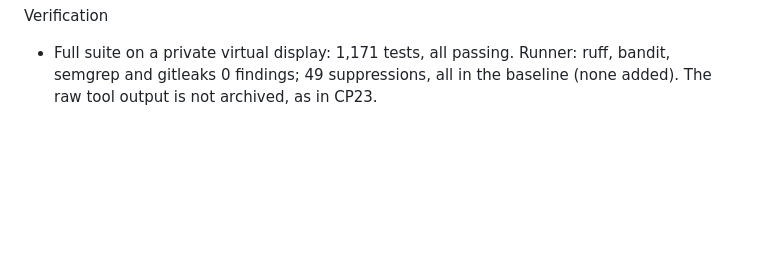
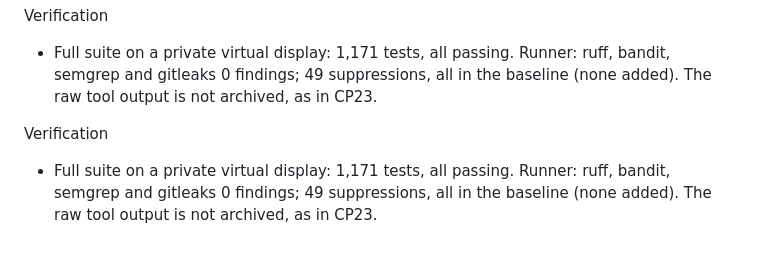
Before and after one commit to okieotsec/ot-triage, a Markdown page: reports/cp27-important-asset-floor/claude.md, the part around the change. Drawn GitHub-style; blank space fills up the shorter version.

```diff
--- a/reports/cp27-important-asset-floor/claude.md
+++ b/reports/cp27-important-asset-floor/claude.md
@@ -32,3 +32,6 @@ Release gate for this change
 
 Verification
 - Full suite on a private virtual display: 1,171 tests, all passing. Runner: ruff, bandit, semgrep and gitleaks 0 findings; 49 suppressions, all in the baseline (none added). The raw tool output is not archived, as in CP23.
+
+Verification
+- Full suite on a private virtual display: 1,171 tests, all passing. Runner: ruff, bandit, semgrep and gitleaks 0 findings; 49 suppressions, all in the baseline (none added). The raw tool output is not archived, as in CP23.
```
